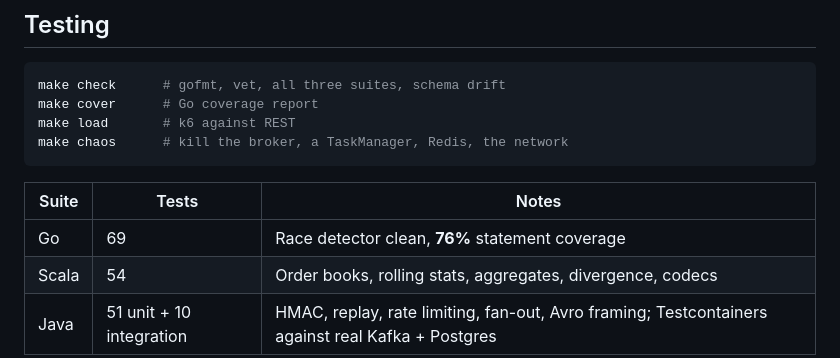
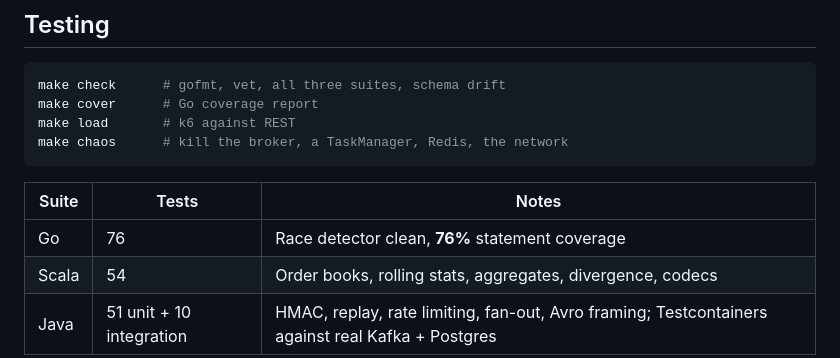
Before and after one commit to danielajen/tapeline, a Markdown page: README.md, the part around the change. Drawn GitHub-style.

```diff
--- a/README.md
+++ b/README.md
@@ -136,7 +136,7 @@ make chaos      # kill the broker, a TaskManager, Redis, the network
 
 | Suite | Tests | Notes |
 |---|---|---|
-| Go | 69 | Race detector clean, **76%** statement coverage |
+| Go | 76 | Race detector clean, **76%** statement coverage |
 | Scala | 54 | Order books, rolling stats, aggregates, divergence, codecs |
 | Java | 51 unit + 10 integration | HMAC, replay, rate limiting, fan-out, Avro framing; Testcontainers against real Kafka + Postgres |
 
```
Also changed, not shown: docs/MEASUREMENTS.md (+1 -1 lines), docs/RESUME.md (+3 -3 lines).
